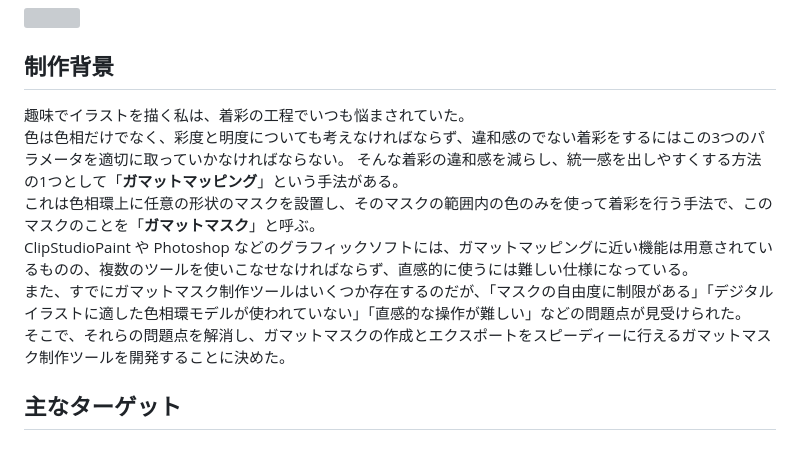
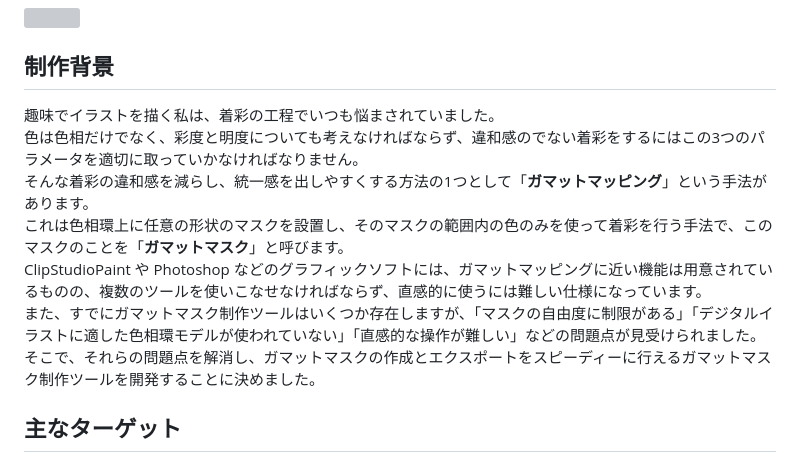
Before and after one commit to Yu-RGB555/GamutCut, a Markdown page: README.md, the part around one of its changes. GitHub-like rendering; grey boxes are pictures that could not be loaded.

```diff
--- a/README.md
+++ b/README.md
@@ -6,13 +7,9 @@
 ![](https://i.gyazo.com/92a8998bccf05eeceaba68cade7546f6.gif)
 
 ## 制作背景
-趣味でイラストを描く私は、着彩の工程でいつも悩まされていた。<br>
-色は色相だけでなく、彩度と明度についても考えなければならず、違和感のでない着彩をするにはこの3つのパラメータを適切に取っていかなければならない。
-そんな着彩の違和感を減らし、統一感を出しやすくする方法の1つとして「**ガマットマッピング**」という手法がある。<br>
-これは色相環上に任意の形状のマスクを設置し、そのマスクの範囲内の色のみを使って着彩を行う手法で、このマスクのことを「**ガマットマスク**」と呼ぶ。<br>
-ClipStudioPaint や Photoshop などのグラフィックソフトには、ガマットマッピングに近い機能は用意されているものの、複数のツールを使いこなせなければならず、直感的に使うには難しい仕様になっている。<br>
-また、すでにガマットマスク制作ツールはいくつか存在するのだが、「マスクの自由度に制限がある」「デジタルイラストに適した色相環モデルが使われていない」「直感的な操作が難しい」などの問題点が見受けられた。<br>
-そこで、それらの問題点を解消し、ガマットマスクの作成とエクスポートをスピーディーに行えるガマットマスク制作ツールを開発することに決めた。
+趣味でイラストを描く私は、着彩の工程でいつも悩まされていました。<br>色は色相だけでなく、彩度と明度についても考えなければならず、違和感のでない着彩をするにはこの3つのパラメータを適切に取っていかなければなりません。<br>そんな着彩の違和感を減らし、統一感を出しやすくする方法の1つとして「**ガマットマッピング**」という手法があります。<br>
+これは色相環上に任意の形状のマスクを設置し、そのマスクの範囲内の色のみを使って着彩を行う手法で、このマスクのことを「**ガマットマスク**」と呼びます。<br>ClipStudioPaint や Photoshop などのグラフィックソフトには、ガマットマッピングに近い機能は用意されているものの、複数のツールを使いこなせなければならず、直感的に使うには難しい仕様になっています。<br>また、すでにガマットマスク制作ツールはいくつか存在しますが、「マスクの自由度に制限がある」「デジタルイラストに適した色相環モデルが使われていない」「直感的な操作が難しい」などの問題点が見受けられました。<br>
+そこで、それらの問題点を解消し、ガマットマスクの作成とエクスポートをスピーディーに行えるガマットマスク制作ツールを開発することに決めました。
 
 ## 主なターゲット
 - 着彩で統一感を出せず悩んでいる人
```
Also changed, not shown: other parts of README.md (+30 -40 lines).
